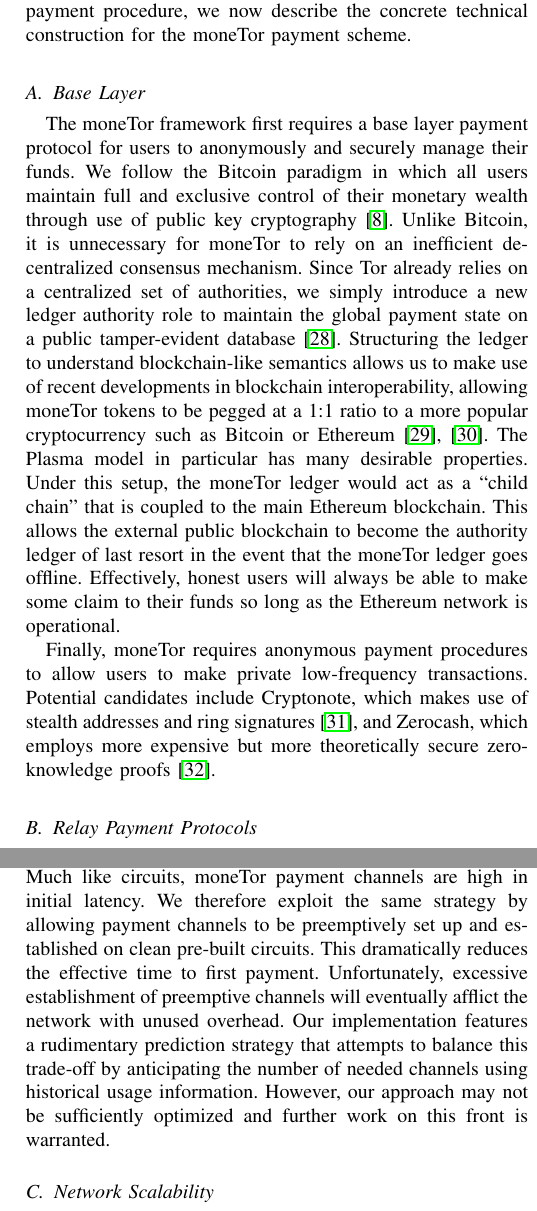
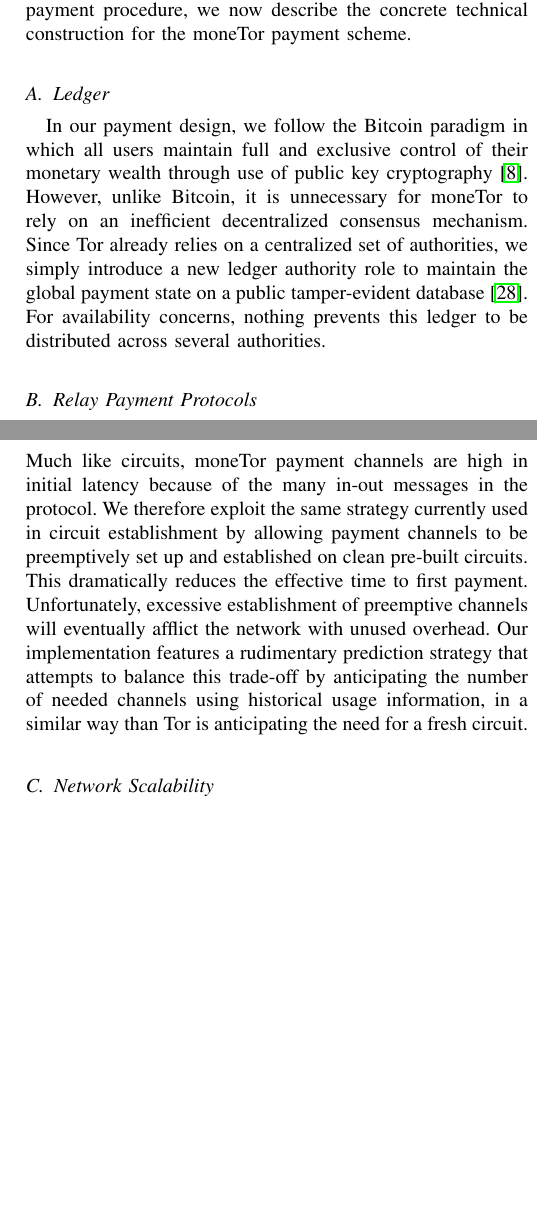
Before and after one commit to thiennamdinh/moneTor, a LaTeX paper (paper/main.tex, which reads paper/sections/network-design.tex, paper/sections/payment-design.tex): two parts of the columns of pages 5 and 8 of 22 before the commit and two parts of the columns of pages 5 and 8 of 21 after it, joined at a grey line, cut so that both start at the same text, the shorter picture padded with empty space. Compiled offline with pdfLaTeX; a missing font is replaced by an installed copy or a similar font; a LaTeX package or settings file that is missing is left out.

Commit message:
address some minor comments

```diff
--- a/paper/sections/network-design.tex
+++ b/paper/sections/network-design.tex
@@ -26,15 +26,16 @@ All the bytes starting from StreamID (included) are onion encrypted. RelCMD is s
 \subsection{Pre-built Channels}
 By default, Tor attempts to pre-build circuits in order to reduce latency once a
 user wishes to create a data stream. Much like circuits, moneTor payment
-channels are high in initial latency. We therefore exploit the same strategy by
+channels are high in initial latency because of the many in-out messages in the protocol. We therefore exploit the same strategy currently used in circuit establishment by
 allowing payment channels to be preemptively set up and established on clean
 pre-built circuits. This dramatically reduces the effective time to first
 payment. Unfortunately, excessive establishment of preemptive channels will
 eventually afflict the network with unused overhead. Our implementation features
 a rudimentary prediction strategy that attempts to balance this trade-off by
 anticipating the number of needed channels using historical usage
-information. However, our approach may not be sufficiently optimized and further
-work on this front is warranted.
+information, in a similar way than Tor is anticipating the need for a fresh circuit.
+%However, our approach may not be sufficiently optimized and further
+%work on this front is warranted.
 
 \subsection{Network Scalability}
 \label{subsub:scalability}
--- a/paper/sections/payment-design.tex
+++ b/paper/sections/payment-design.tex
@@ -1,33 +1,38 @@
 Where we previously assumed the existence of an ideal payment procedure, we now
 describe the concrete technical construction for the moneTor payment scheme.
 
-\subsection{Base Layer}
+\subsection{Ledger}
 
-The moneTor framework first requires a base layer payment protocol for users to
-anonymously and securely manage their funds. We follow the Bitcoin paradigm in
+%The moneTor framework first requires a base layer payment protocol for users to
+%anonymously and securely manage their funds.
+In our payment design, we follow the Bitcoin paradigm in
 which all users maintain full and exclusive control of their monetary wealth
-through use of public key cryptography~\cite{nakamoto2008bitcoin}. Unlike
+through use of public key cryptography~\cite{nakamoto2008bitcoin}. However, unlike
 Bitcoin, it is unnecessary for moneTor to rely on an inefficient decentralized
 consensus mechanism. Since Tor already relies on a centralized set of
 authorities, we simply introduce a new ledger authority role to maintain the
 global payment state on a public tamper-evident
-database~\cite{crosby2009efficient}. Structuring the ledger to understand
-blockchain-like semantics allows us to make use of recent developments in
-blockchain interoperability, allowing moneTor tokens to be pegged at a 1:1 ratio
-to a more popular cryptocurrency such as Bitcoin or
-Ethereum~\cite{back2014enabling, poon2017plasma}. The Plasma model in particular
-has many desirable properties. Under this setup, the moneTor ledger would act as
-a ``child chain'' that is coupled to the main Ethereum blockchain. This allows
-the external public blockchain to become the authority ledger of last resort in
-the event that the moneTor ledger goes offline. Effectively, honest users will
-always be able to make some claim to their funds so long as the Ethereum network
-is operational.
+database~\cite{crosby2009efficient}. For availability concerns, nothing prevents this ledger to be distributed across several authorities.
 
-Finally, moneTor requires anonymous payment procedures to allow users to make
-private low-frequency transactions. Potential candidates include Cryptonote,
-which makes use of stealth addresses and ring
-signatures~\cite{van2013cryptonote}, and Zerocash, which employs more expensive
-but more theoretically secure zero-knowledge proofs~\cite{sasson2014zerocash}.
+%%%
+%  This part would either need more information or be removed to avoid reviewers to feel confused
+%%%
+%Structuring the ledger to understand
+%blockchain-like semantics allows us to make use of recent developments in
+%blockchain interoperability, allowing moneTor tokens to be pegged at a 1:1 ratio
+%to a more popular cryptocurrency such as Bitcoin or
+%Ethereum~\cite{back2014enabling, poon2017plasma}. The Plasma model in particular
+%has many desirable properties. Under this setup, the moneTor ledger would act as
+%a ``child chain'' that is coupled to the main Ethereum blockchain. This allows
+%the external public blockchain to become the authority ledger of last resort in
+%the event that the moneTor ledger goes offline. Effectively, honest users will
+%always be able to make some claim to their funds so long as the Ethereum network
+%is operational.
+%Finally, moneTor requires anonymous payment procedures to allow users to make
+%private low-frequency transactions. Potential candidates include Cryptonote,
+%which makes use of stealth addresses and ring
+%signatures~\cite{van2013cryptonote}, and Zerocash, which employs more expensive
+%but more theoretically secure zero-knowledge proofs~\cite{sasson2014zerocash}.
 
 \subsection{Relay Payment Protocols}
 
```
Also changed, not shown: paper/sections/analysis.tex (+7 -6 lines), paper/sections/network-design.tex (2 more changed lines), paper/sections/payment-design.tex (14 more changed lines).
